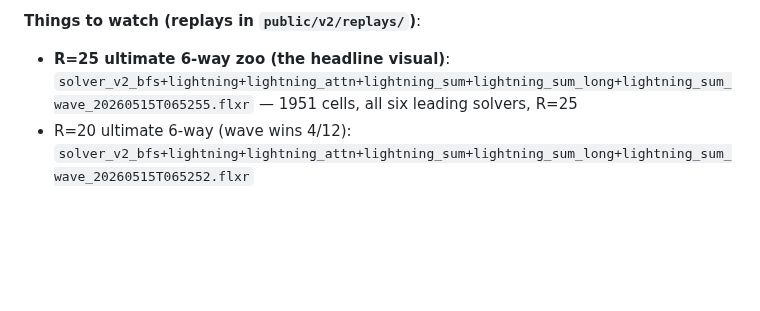
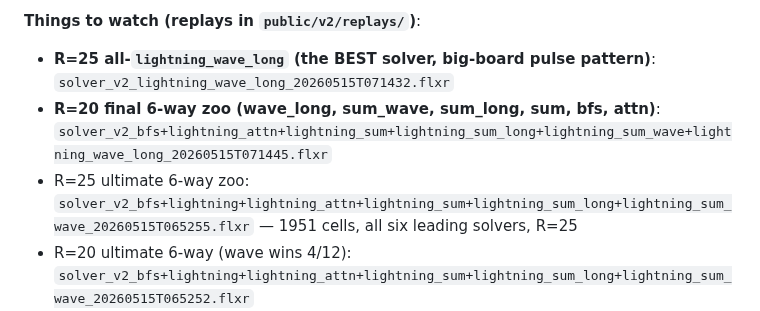
Before and after one commit to jasonyandell/flux, a Markdown page: wiki/topics/v2-overnight-research.md, the part around the change. Rendered like a GitHub page; blank space fills up the shorter version.

Commit message:
wiki: morning summary lists final wave_long replays
R=25 all-wave_long showpiece + R=20 final 6-way zoo (with all 6
algorithms developed overnight) generated and linked at top.

Co-Authored-By: Claude Opus 4.7 (1M context) <noreply@anthropic.com>

```diff
--- a/wiki/topics/v2-overnight-research.md
+++ b/wiki/topics/v2-overnight-research.md
@@ -43,7 +43,9 @@ was tried, what happened, what I concluded, what came next.
 
 **Things to watch (replays in `public/v2/replays/`)**:
 
-- **R=25 ultimate 6-way zoo (the headline visual)**: `solver_v2_bfs+lightning+lightning_attn+lightning_sum+lightning_sum_long+lightning_sum_wave_20260515T065255.flxr` — 1951 cells, all six leading solvers, R=25
+- **R=25 all-`lightning_wave_long` (the BEST solver, big-board pulse pattern)**: `solver_v2_lightning_wave_long_20260515T071432.flxr`
+- **R=20 final 6-way zoo (wave_long, sum_wave, sum_long, sum, bfs, attn)**: `solver_v2_bfs+lightning_attn+lightning_sum+lightning_sum_long+lightning_sum_wave+lightning_wave_long_20260515T071445.flxr`
+- R=25 ultimate 6-way zoo: `solver_v2_bfs+lightning+lightning_attn+lightning_sum+lightning_sum_long+lightning_sum_wave_20260515T065255.flxr` — 1951 cells, all six leading solvers, R=25
 - R=20 ultimate 6-way (wave wins 4/12): `solver_v2_bfs+lightning+lightning_attn+lightning_sum+lightning_sum_long+lightning_sum_wave_20260515T065252.flxr`
 - R=20 max_wave vs max (max_wave 8-2, dramatic gating effect): `solver_v2_lightning+lightning_max_wave_20260515T065322.flxr`
 - R=25 all-sum (fast gradient attack): `solver_v2_lightning_sum_20260515T061812.flxr`
```
